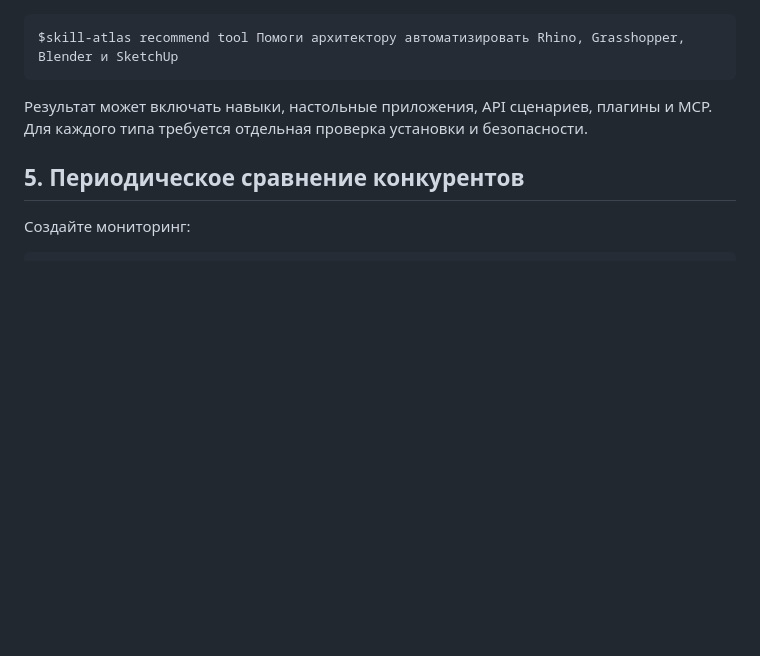
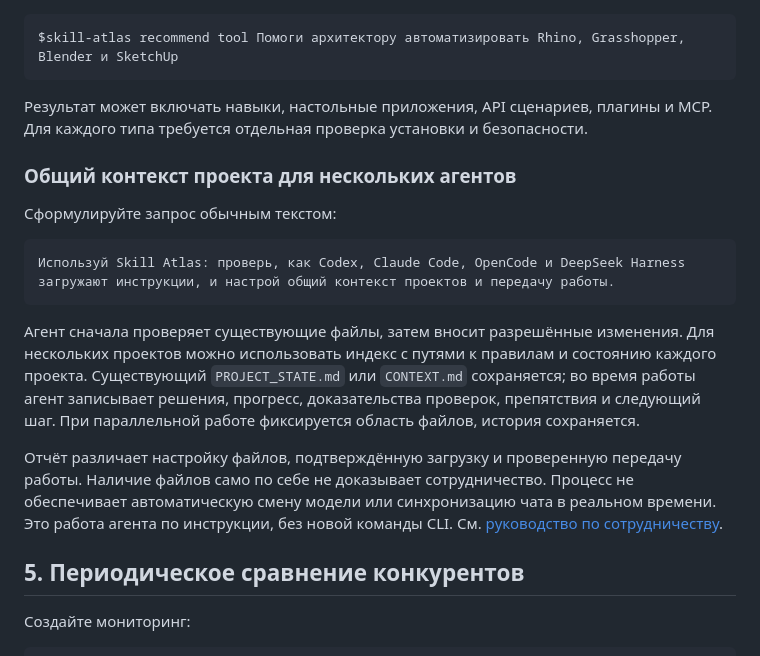
Before and after one commit to Jorgut/skill-atlas, a Markdown page: docs/GETTING_STARTED.ru.md, the part around the change. Rendered like a GitHub page; blank space fills up the shorter version.

Commit message:
docs: localize agent handoff tutorials

````diff
--- a/docs/GETTING_STARTED.ru.md
+++ b/docs/GETTING_STARTED.ru.md
@@ -175,6 +175,19 @@ $skill-atlas recommend tool Помоги архитектору автомати
 
 Результат может включать навыки, настольные приложения, API сценариев, плагины и MCP. Для каждого типа требуется отдельная проверка установки и безопасности.
 
+### Общий контекст проекта для нескольких агентов
+
+Сформулируйте запрос обычным текстом:
+
+```text
+Используй Skill Atlas: проверь, как Codex, Claude Code, OpenCode и DeepSeek Harness загружают инструкции, и настрой общий контекст проектов и передачу работы.
+```
+
+Агент сначала проверяет существующие файлы, затем вносит разрешённые изменения. Для нескольких проектов можно использовать индекс с путями к правилам и состоянию каждого проекта. Существующий `PROJECT_STATE.md` или `CONTEXT.md` сохраняется; во время работы агент записывает решения, прогресс, доказательства проверок, препятствия и следующий шаг. При параллельной работе фиксируется область файлов, история сохраняется.
+
+Отчёт различает настройку файлов, подтверждённую загрузку и проверенную передачу работы. Наличие файлов само по себе не доказывает сотрудничество. Процесс не обеспечивает автоматическую смену модели или синхронизацию чата в реальном времени. Это работа агента по инструкции, без новой команды CLI. См. [руководство по сотрудничеству](cross-agent-collaboration.md).
+
+
 ## 5. Периодическое сравнение конкурентов
 
 Создайте мониторинг:
````
Also changed, not shown: docs/GETTING_STARTED.en.md (+13 -0 lines).
